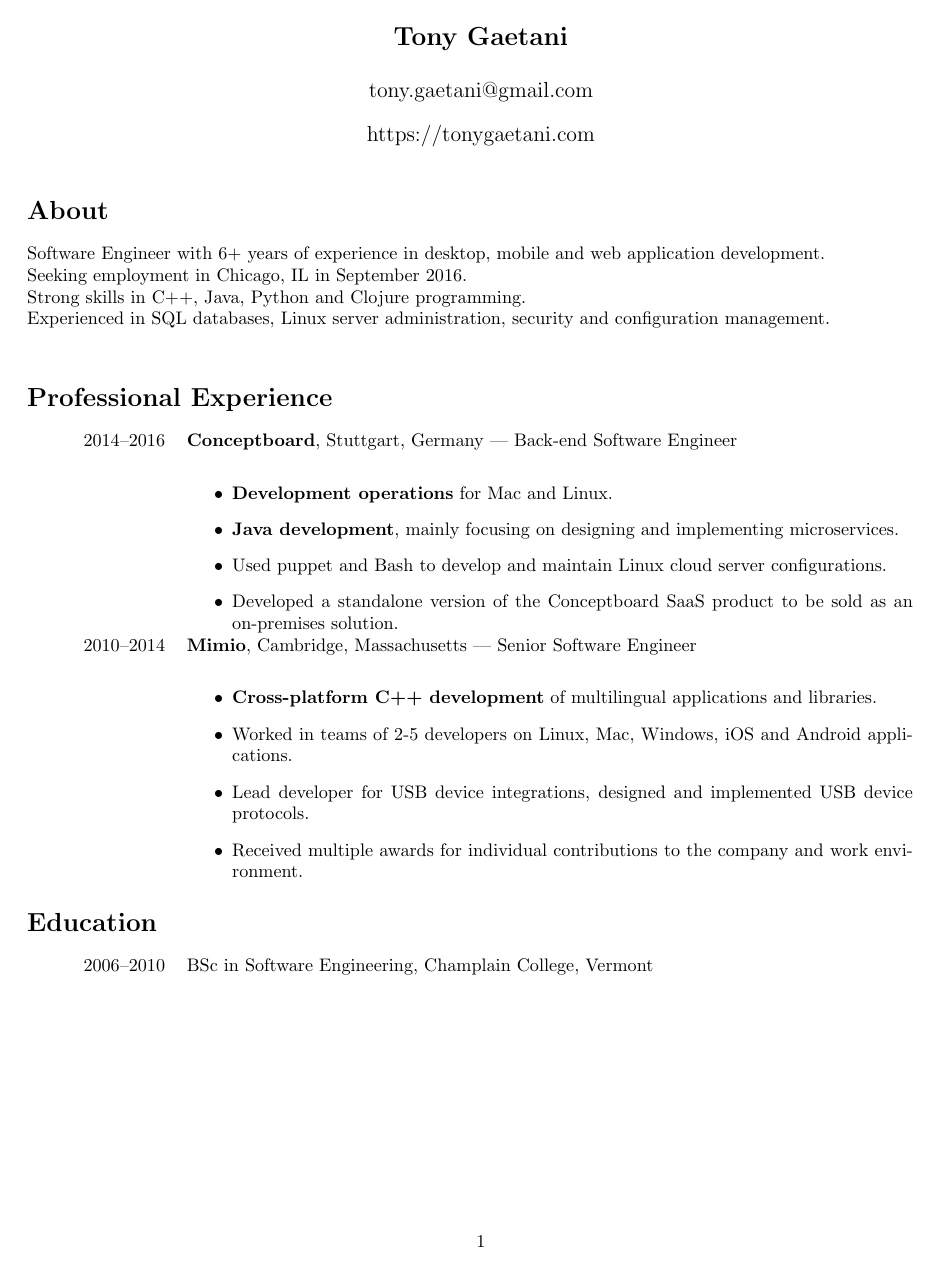
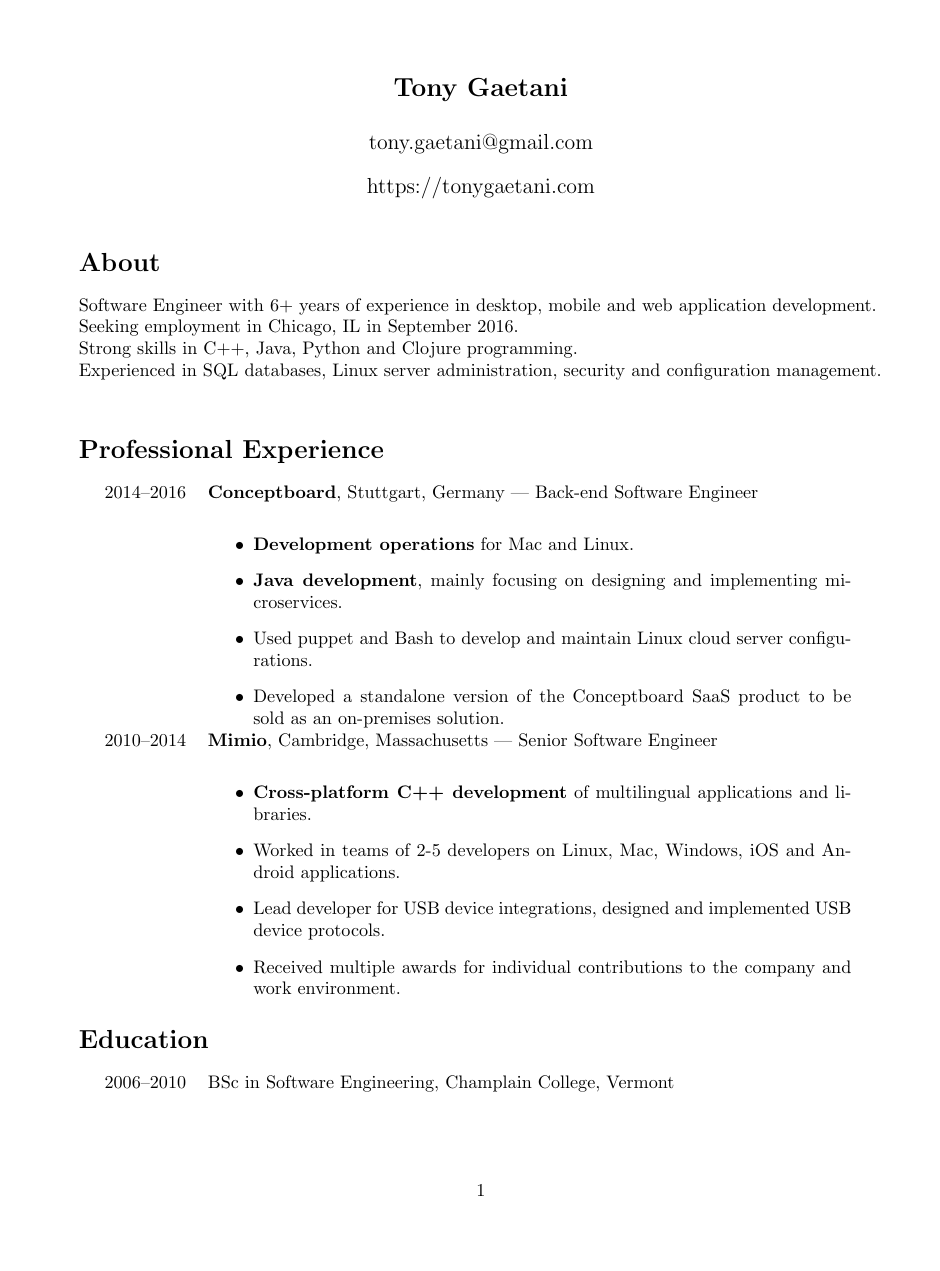
Before and after one commit to tonygaetani/resume-latex, a LaTeX CV (resume.tex): the whole page. Compiled offline with pdfLaTeX.

Commit message:
progress

```diff
--- a/resume.tex
+++ b/resume.tex
@@ -1,13 +1,13 @@
 \documentclass[10pt]{article}
 \usepackage{array, xcolor}
-\usepackage[margin=2cm]{geometry}
+\usepackage[margin=3cm]{geometry}
 
 \title{\bfseries\Large Tony Gaetani}
 \author{tony.gaetani@gmail.com}
 \date{https://tonygaetani.com}
 
 \definecolor{lightgray}{gray}{0.8}
-\newcolumntype{L}{>{\raggedleft}p{0.14\textwidth}}
+\newcolumntype{L}{>{\raggedleft}p{0.12\textwidth}}
 \newcolumntype{R}{p{0.8\textwidth}}
 
 \begin{document}
```
